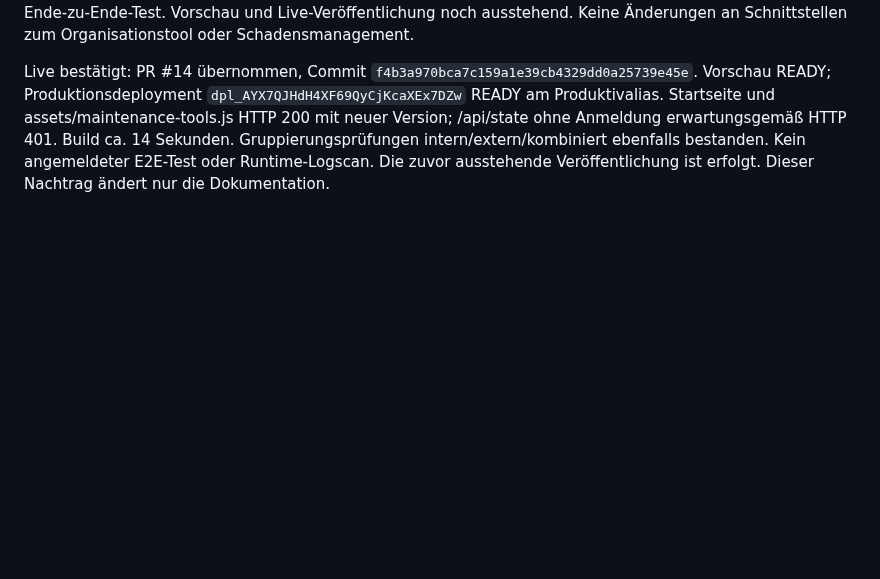
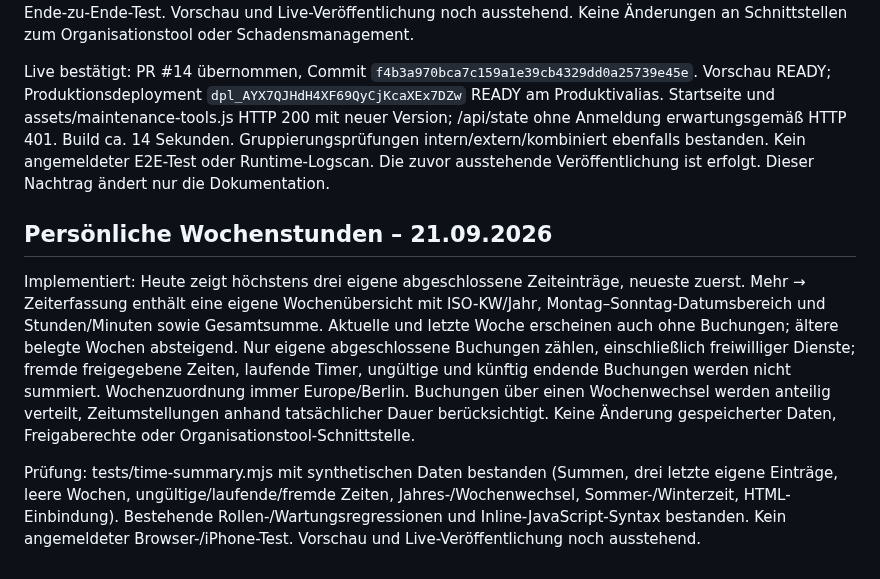
Before and after one commit to snk5zkgpjv-boop/ecg-gebaeudeverwaltung, a Markdown page: PROJEKTSTAND.md, the part around the change. GitHub-like rendering; blank space fills up the shorter version.

Commit message:
Persönliche Wochenstunden: PROJEKTSTAND.md

```diff
--- a/PROJEKTSTAND.md
+++ b/PROJEKTSTAND.md
@@ -112,3 +112,9 @@ Technik darf Wartungen und Inventar verwalten sowie ausdrücklich markierte Tech
 Prüfung: tests/technician-maintenance.mjs ausgeführt: drei Inline-Skripte syntaktisch korrekt; isolierte API-/UI-Prüfungen für manipulierte Rechte, gefälschte Aufgabenart, Putz-/Technik-/Eventaufgaben, Raumänderungen, Zeitdatenschutz, Inventar/Wartung und unveränderte andere Rollen bestanden. Kein angemeldeter Browser-Ende-zu-Ende-Test. Vorschau und Live-Veröffentlichung noch ausstehend. Keine Änderungen an Schnittstellen zum Organisationstool oder Schadensmanagement.
 
 Live bestätigt: PR #14 übernommen, Commit `f4b3a970bca7c159a1e39cb4329dd0a25739e45e`. Vorschau READY; Produktionsdeployment `dpl_AYX7QJHdH4XF69QyCjKcaXEx7DZw` READY am Produktivalias. Startseite und assets/maintenance-tools.js HTTP 200 mit neuer Version; /api/state ohne Anmeldung erwartungsgemäß HTTP 401. Build ca. 14 Sekunden. Gruppierungsprüfungen intern/extern/kombiniert ebenfalls bestanden. Kein angemeldeter E2E-Test oder Runtime-Logscan. Die zuvor ausstehende Veröffentlichung ist erfolgt. Dieser Nachtrag ändert nur die Dokumentation.
+
+## Persönliche Wochenstunden – 21.09.2026
+
+Implementiert: Heute zeigt höchstens drei eigene abgeschlossene Zeiteinträge, neueste zuerst. Mehr → Zeiterfassung enthält eine eigene Wochenübersicht mit ISO-KW/Jahr, Montag–Sonntag-Datumsbereich und Stunden/Minuten sowie Gesamtsumme. Aktuelle und letzte Woche erscheinen auch ohne Buchungen; ältere belegte Wochen absteigend. Nur eigene abgeschlossene Buchungen zählen, einschließlich freiwilliger Dienste; fremde freigegebene Zeiten, laufende Timer, ungültige und künftig endende Buchungen werden nicht summiert. Wochenzuordnung immer Europe/Berlin. Buchungen über einen Wochenwechsel werden anteilig verteilt, Zeitumstellungen anhand tatsächlicher Dauer berücksichtigt. Keine Änderung gespeicherter Daten, Freigaberechte oder Organisationstool-Schnittstelle.
+
+Prüfung: tests/time-summary.mjs mit synthetischen Daten bestanden (Summen, drei letzte eigene Einträge, leere Wochen, ungültige/laufende/fremde Zeiten, Jahres-/Wochenwechsel, Sommer-/Winterzeit, HTML-Einbindung). Bestehende Rollen-/Wartungsregressionen und Inline-JavaScript-Syntax bestanden. Kein angemeldeter Browser-/iPhone-Test. Vorschau und Live-Veröffentlichung noch ausstehend.
```
